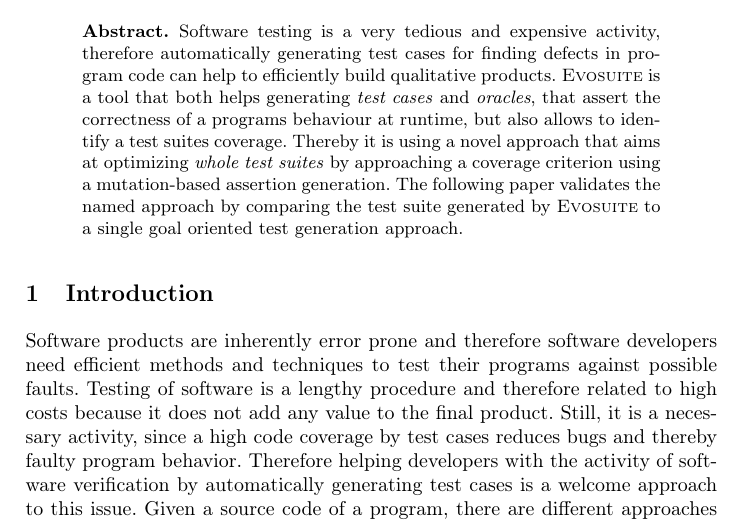
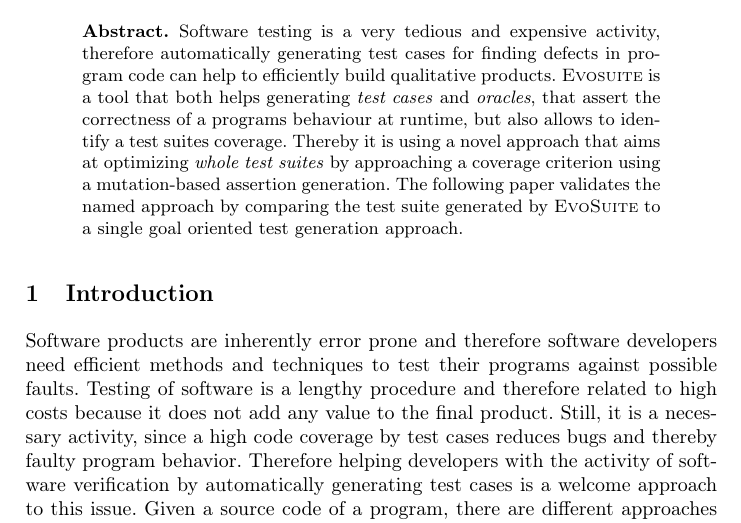
Before and after one commit to FranzWahr/SEII-Evosuite-TEX, a LaTeX paper (Evosuite_Report-Paper.tex): part of page 1 of 5, cut so that both start at the same text. Compiled offline with pdfLaTeX.

Commit message:
intro + background

```diff
--- a/Evosuite_Report-Paper.tex
+++ b/Evosuite_Report-Paper.tex
@@ -111,14 +111,14 @@
 \maketitle
 
 \begin{abstract}
-  Software testing is a very tedious and expensive activity, therefore automatically generating test cases for finding defects in program code can help to efficiently build qualitative products. \textsc{Evosuite} is a tool that both helps generating \textit{test cases} and \textit{oracles}, that assert the correctness of a programs behaviour at runtime, but also allows to identify a test suites coverage. Thereby it is using a novel approach that aims at optimizing \textit{whole test suites} by approaching a coverage criterion using a mutation-based assertion generation. The following paper validates  the named approach by comparing the test suite generated by \textsc{Evosuite} to a single goal oriented test generation approach.
+  Software testing is a very tedious and expensive activity, therefore automatically generating test cases for finding defects in program code can help to efficiently build qualitative products. \textsc{Evosuite} is a tool that both helps generating \textit{test cases} and \textit{oracles}, that assert the correctness of a programs behaviour at runtime, but also allows to identify a test suites coverage. Thereby it is using a novel approach that aims at optimizing \textit{whole test suites} by approaching a coverage criterion using a mutation-based assertion generation. The following paper validates  the named approach by comparing the test suite generated by \textsc{EvoSuite} to a single goal oriented test generation approach.
 
 \end{abstract}
 
 \section{Introduction}
 
 Software products are inherently error prone and therefore software developers need efficient methods and techniques to test their programs against possible faults. Testing of software is a lengthy procedure and therefore related to high costs because it does not add any value to the final product. Still, it is a necessary activity, since a high code coverage by test cases reduces bugs and thereby faulty program behavior. Therefore helping developers with the activity of software verification by automatically generating test cases is a welcome approach to this issue.
-Given a source code of a program, there are different approaches to automated test case generation to help the developer finding bugs in the software. There are already many tools which automatically generate test cases, that implement different approaches. They all share three fundamental parameters, which are given by the coverage, the redundancy (of test cases or statements within test-cases) and spent time for the test case generation, that are related to each other. We can differentiate between three basic approaches for automated white-box testing: the varying aims of test-case generation techniques consist either in approximating the test coverage of a specified line (though a fitness function), optimizing a single goal, which could be a determined class, by converging towards a coverage criterion for this specific program context or -- last, not least -- in whole test suite optimization through a coverage criterion. The latter is adopted by Evosuite.
+Given a source code of a program, there are different approaches to automated test case generation to help the developer finding bugs in the software. There are already many tools which automatically generate test cases, that implement different approaches. They all share three fundamental parameters, which are given by the coverage, the redundancy (of test cases or statements within test-cases) and spent time for the test case generation, that are related to each other. We can differentiate between three basic approaches for automated white-box testing: the varying aims of test-case generation techniques consist either in approximating the test coverage of a specified line (though a fitness function), optimizing a single goal, which could be a determined class, by converging towards a coverage criterion for this specific program context or -- last, not least -- in whole test suite optimization through a coverage criterion. The latter is adopted by \textsc{Evosuite}.
 
 This paper describes how EvoSuite works: \citet{fraser2011evosuite}.
 
```
